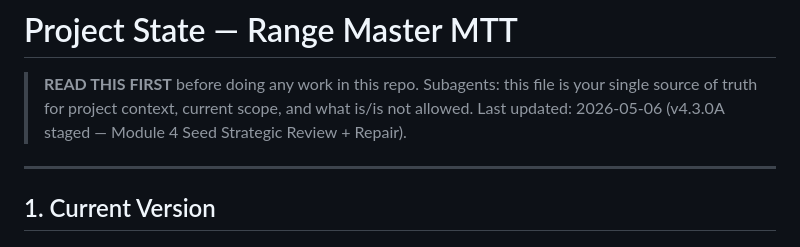
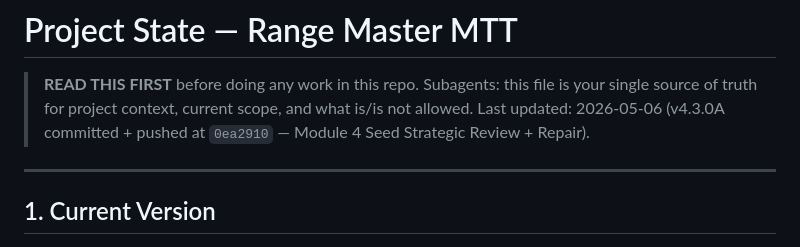
Before and after one commit to sasinpracha-B13/range-master-mtt, a Markdown page: PROJECT_STATE.md, the part around one of its changes. GitHub-like rendering.

```diff
--- a/PROJECT_STATE.md
+++ b/PROJECT_STATE.md
@@ -2,7 +2,7 @@
 
 > **READ THIS FIRST** before doing any work in this repo.
 > Subagents: this file is your single source of truth for project context, current scope, and what is/is not allowed.
-> Last updated: 2026-05-06 (v4.3.0A staged — Module 4 Seed Strategic Review + Repair).
+> Last updated: 2026-05-06 (v4.3.0A committed + pushed at `0ea2910` — Module 4 Seed Strategic Review + Repair).
 
 ---
 
```
Also changed, not shown: other parts of PROJECT_STATE.md (+2 -2 lines), TASK_BOARD.md (+2 -2 lines).
